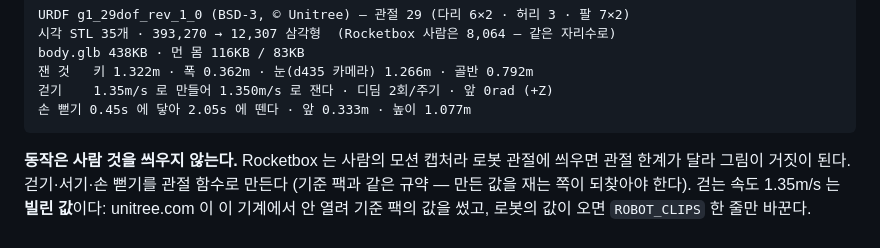
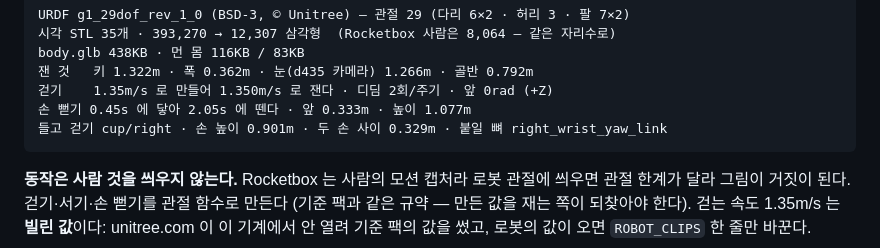
Before and after one commit to indoorlabs/peoplemaker, a Markdown page: README.md, the part around the change. Rendered like a GitHub page.

````diff
--- a/README.md
+++ b/README.md
@@ -681,6 +681,7 @@ body.glb 438KB · 먼 몸 116KB / 83KB
 잰 것   키 1.322m · 폭 0.362m · 눈(d435 카메라) 1.266m · 골반 0.792m
 걷기    1.35m/s 로 만들어 1.350m/s 로 잰다 · 디딤 2회/주기 · 앞 0rad (+Z)
 손 뻗기 0.45s 에 닿아 2.05s 에 뗀다 · 앞 0.333m · 높이 1.077m
+들고 걷기 cup/right · 손 높이 0.901m · 두 손 사이 0.329m · 붙일 뼈 right_wrist_yaw_link
 ```
 
 **동작은 사람 것을 씌우지 않는다.** Rocketbox 는 사람의 모션 캡처라 로봇
````
Also changed, not shown: docs/plan-humanoid-ko.md (+20 -2 lines).
